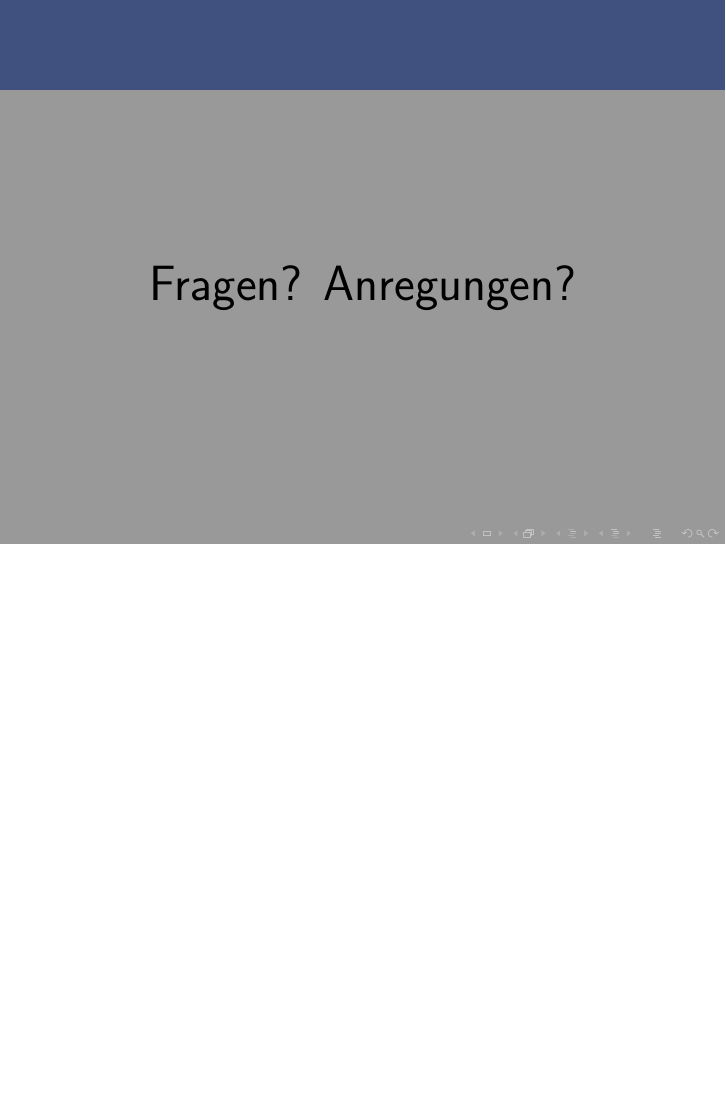
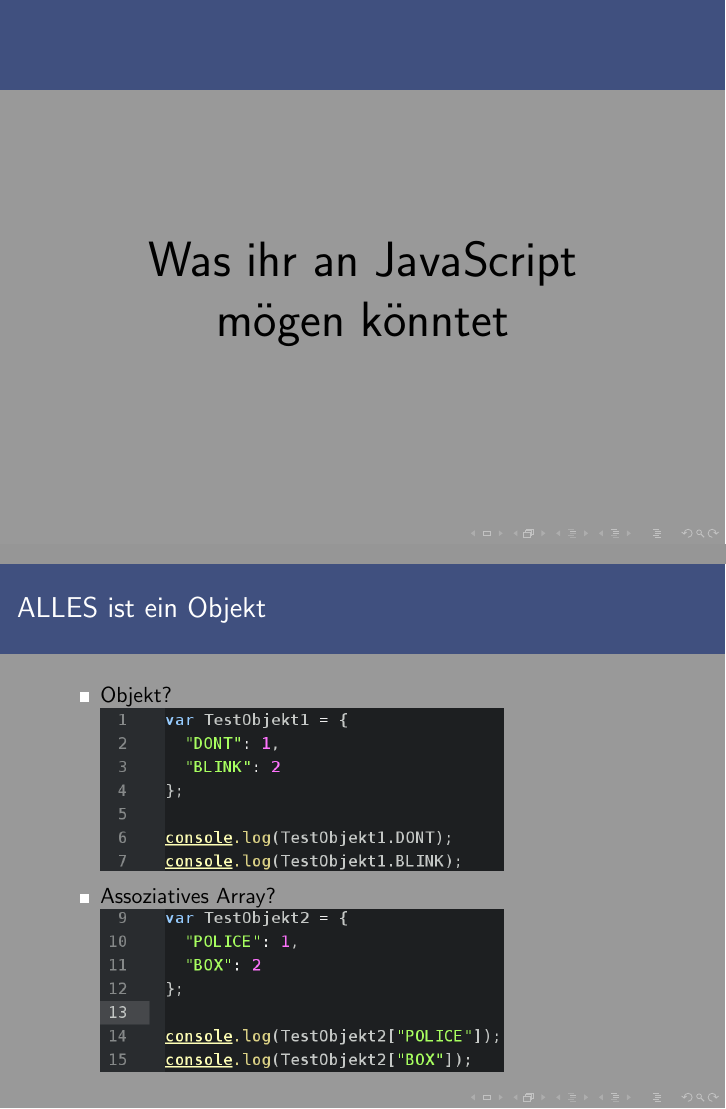
Before and after one commit to SphinxC0re/js4unicorns, LaTeX slides (presentation_1.tex): page 7 of 7 before the commit and pages 7 and 8 of 13 after it, the two joined at a grey line, the shorter picture padded with empty space. Compiled offline with pdfLaTeX.

Commit message:
Version 2

```diff
--- a/presentation_1.tex
+++ b/presentation_1.tex
@@ -165,4 +168,27 @@
 
 %----------------------
 
+\begin{frame}
+\Huge{
+\centerline{Was ihr an JavaScript}
+\centerline{mögen könntet}
+}
+\end{frame}
 
+%----------------------
+
+\begin{frame}
+\frametitle{ALLES ist ein Objekt}
+\begin{itemize}
+\item Objekt?
+\\
+\includegraphics[scale=0.3]{assets/everyobject_object.png}
+\item Assoziatives Array?
+\includegraphics[scale=0.3]{assets/everyobject_asarray.png}
+\end{itemize}
+\end{frame}
+
+%----------------------
+
+\begin{frame}
+\frametitle{Alles ist ein Objekt}
@@ -168,0 +207 @@
+\frametitle{ALLES ist ein Objekt!}
```
Also changed, not shown: assets/everyobject_asarray.png (added), assets/everyobject_iterating.png (added), assets/everyobject_object.png (added), presentation_1.pdf, presentation_1.tex (46 more changed lines), 4 other files.
